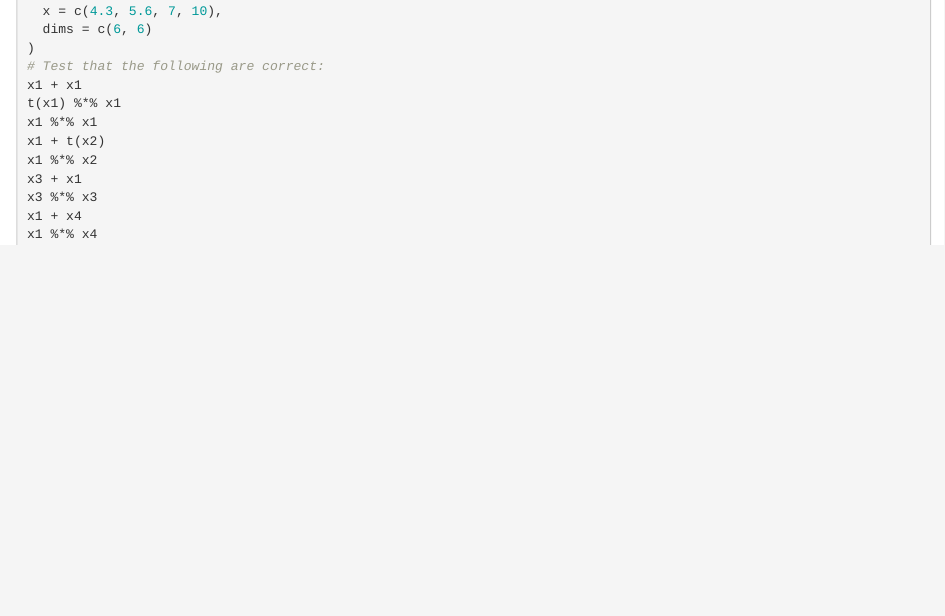
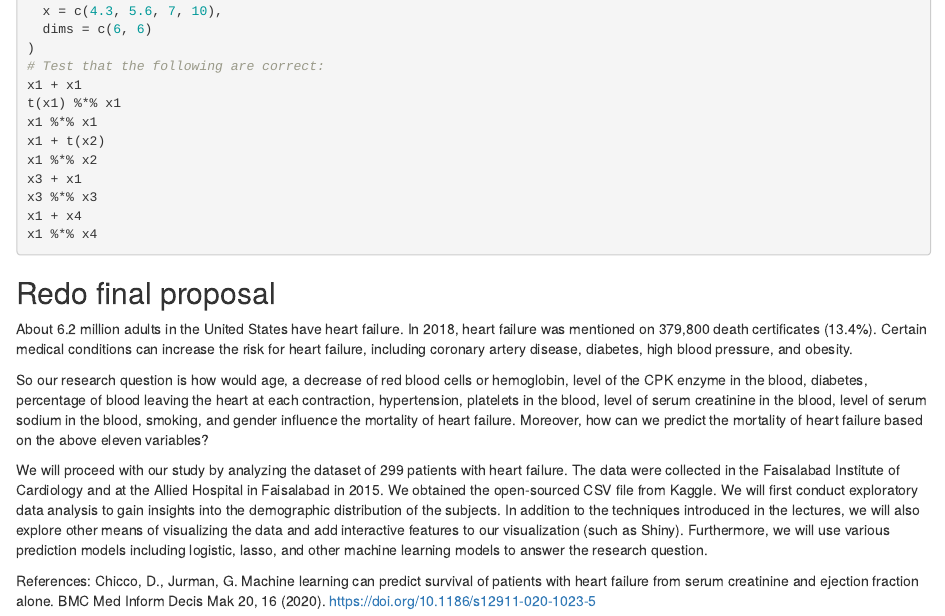
Before and after one commit to yzm9393/bis620, an R Markdown document (vignettes/hw4.Rmd): the page in a window 1100 px wide, from 5040 px down. Rendered offline with R 4.5, knitr and Pandoc, with nearby package versions; some code elsewhere in the file could not run offline.

Commit message:
added proposal

````diff
--- a/vignettes/hw4.Rmd
+++ b/vignettes/hw4.Rmd
@@ -263,3 +263,13 @@ x3 %*% x3
 x1 + x4
 x1 %*% x4
 ```
+## Redo final proposal
+
+About 6.2 million adults in the United States have heart failure. In 2018, heart failure was mentioned on 379,800 death certificates (13.4%). Certain medical conditions can increase the risk for heart failure, including coronary artery disease, diabetes, high blood pressure, and obesity.
+
+So our research question is how would age, a decrease of red blood cells or hemoglobin, level of the CPK enzyme in the blood, diabetes, percentage of blood leaving the heart at each contraction, hypertension, platelets in the blood, level of serum creatinine in the blood, level of serum sodium in the blood, smoking, and gender influence the mortality of heart failure. Moreover, how can we predict the mortality of heart failure based on the above eleven variables?
+
+We will proceed with our study by analyzing the dataset of 299 patients with heart failure. The data were collected in the Faisalabad Institute of Cardiology and at the Allied Hospital in Faisalabad in 2015. We obtained the open-sourced CSV file from Kaggle. We will first conduct exploratory data analysis to gain insights into the demographic distribution of the subjects. In addition to the techniques introduced in the lectures, we will also explore other means of visualizing the data and add interactive features to our visualization (such as Shiny). Furthermore, we will use various prediction models including logistic, lasso, and other machine learning models to answer the research question.
+
+References:
+Chicco, D., Jurman, G. Machine learning can predict survival of patients with heart failure from serum creatinine and ejection fraction alone. BMC Med Inform Decis Mak 20, 16 (2020). https://doi.org/10.1186/s12911-020-1023-5
````
